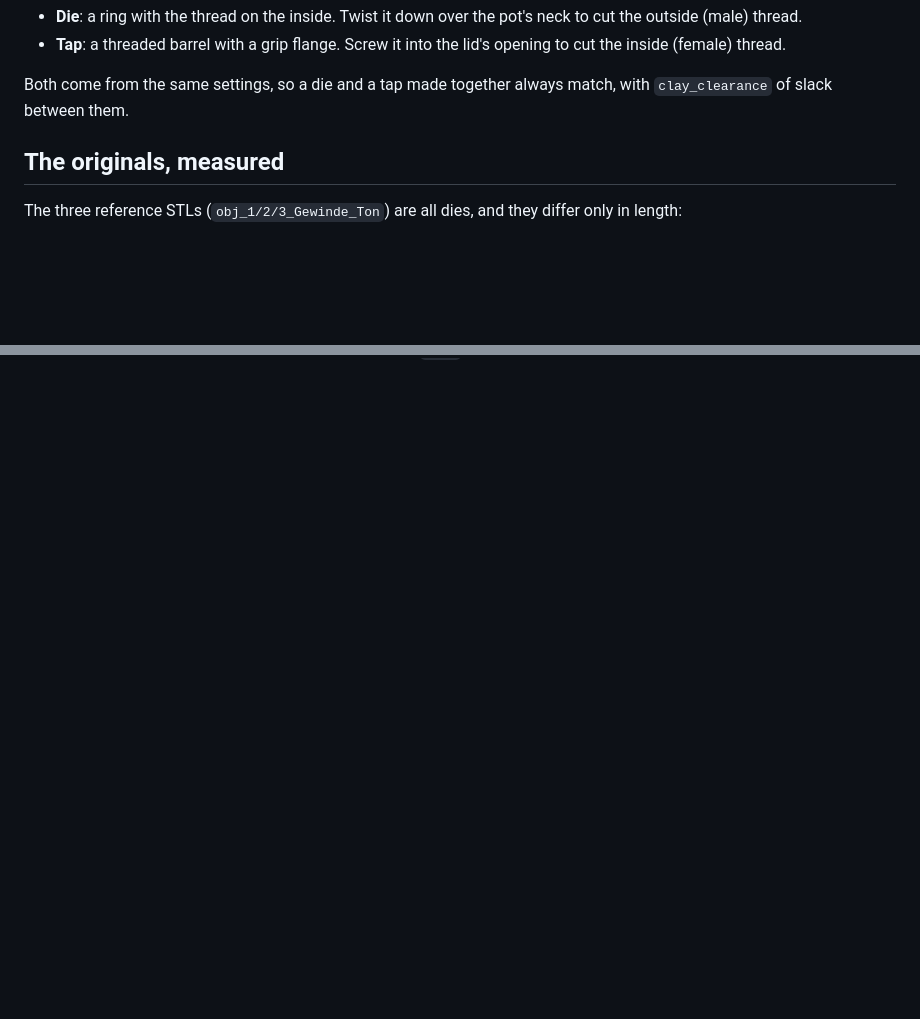
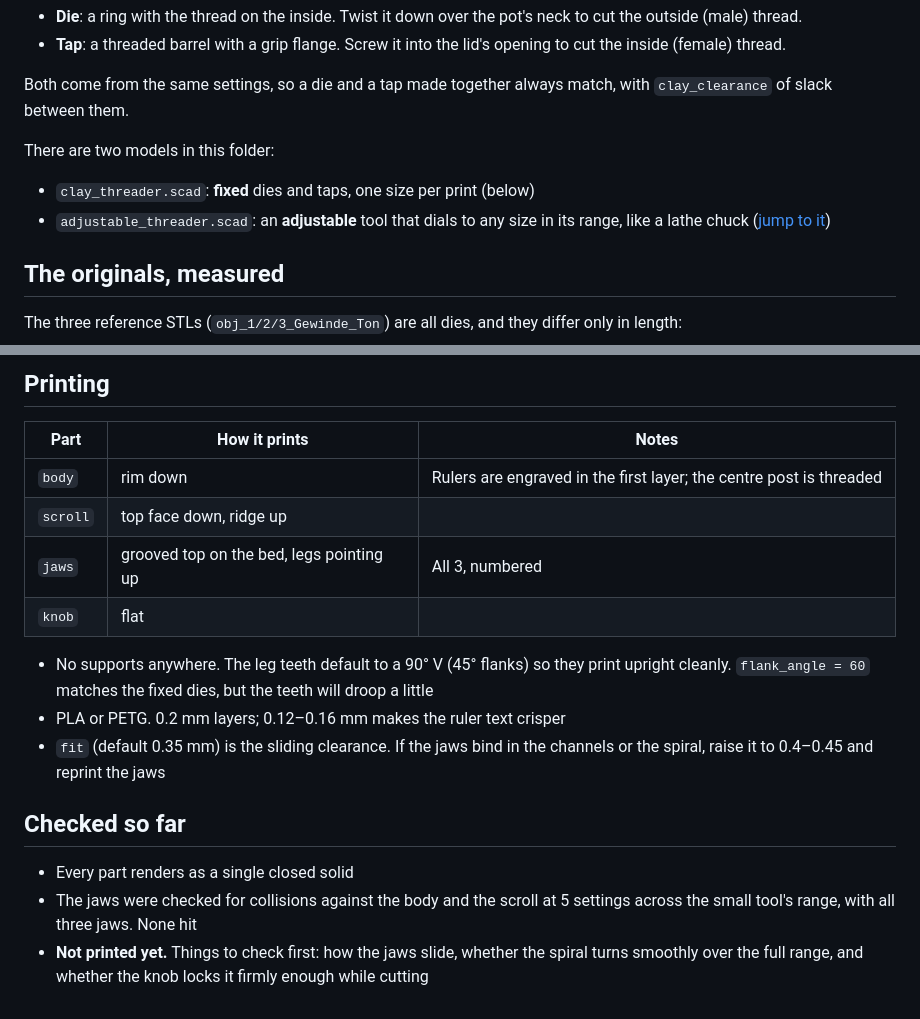
Before and after one commit to matuszeg/3d-modeling-stuff, a Markdown page: clay-threader/README.md, 2 parts joined by grey strips. GitHub-like rendering; blank space fills up the shorter version.

```diff
--- a/clay-threader/README.md
+++ b/clay-threader/README.md
@@ -15,6 +15,12 @@ a matching **tap** for cutting the lid's thread.
 
 Both come from the same settings, so a die and a tap made together always
 match, with `clay_clearance` of slack between them.
+
+There are two models in this folder:
+
+- `clay_threader.scad`: **fixed** dies and taps, one size per print (below)
+- `adjustable_threader.scad`: an **adjustable** tool that dials to any size
+  in its range, like a lathe chuck ([jump to it](#adjustable-threader))
 
 ## The originals, measured
 
@@ -127,0 +218,24 @@ if they do).
+## Printing
+
+| Part | How it prints | Notes |
+|---|---|---|
+| `body` | rim down | Rulers are engraved in the first layer; the centre post is threaded |
+| `scroll` | top face down, ridge up | |
+| `jaws` | grooved top on the bed, legs pointing up | All 3, numbered |
+| `knob` | flat | |
+
+- No supports anywhere. The leg teeth default to a 90° V (45° flanks) so they
+  print upright cleanly. `flank_angle = 60` matches the fixed dies, but the
+  teeth will droop a little
+- PLA or PETG. 0.2 mm layers; 0.12–0.16 mm makes the ruler text crisper
+- `fit` (default 0.35 mm) is the sliding clearance. If the jaws bind in the
+  channels or the spiral, raise it to 0.4–0.45 and reprint the jaws
+
+## Checked so far
+
+- Every part renders as a single closed solid
+- The jaws were checked for collisions against the body and the scroll at
+  5 settings across the small tool's range, with all three jaws. None hit
+- **Not printed yet.** Things to check first: how the jaws slide, whether the
+  spiral turns smoothly over the full range, and whether the knob locks it
+  firmly enough while cutting
```
Also changed, not shown: other parts of clay-threader/README.md (+84 -0 lines), clay-threader/images/adjustable_assembled.png (added), clay-threader/images/adjustable_exploded.png (added), clay-threader/images/adjustable_underside.png (added), 9 other files.
